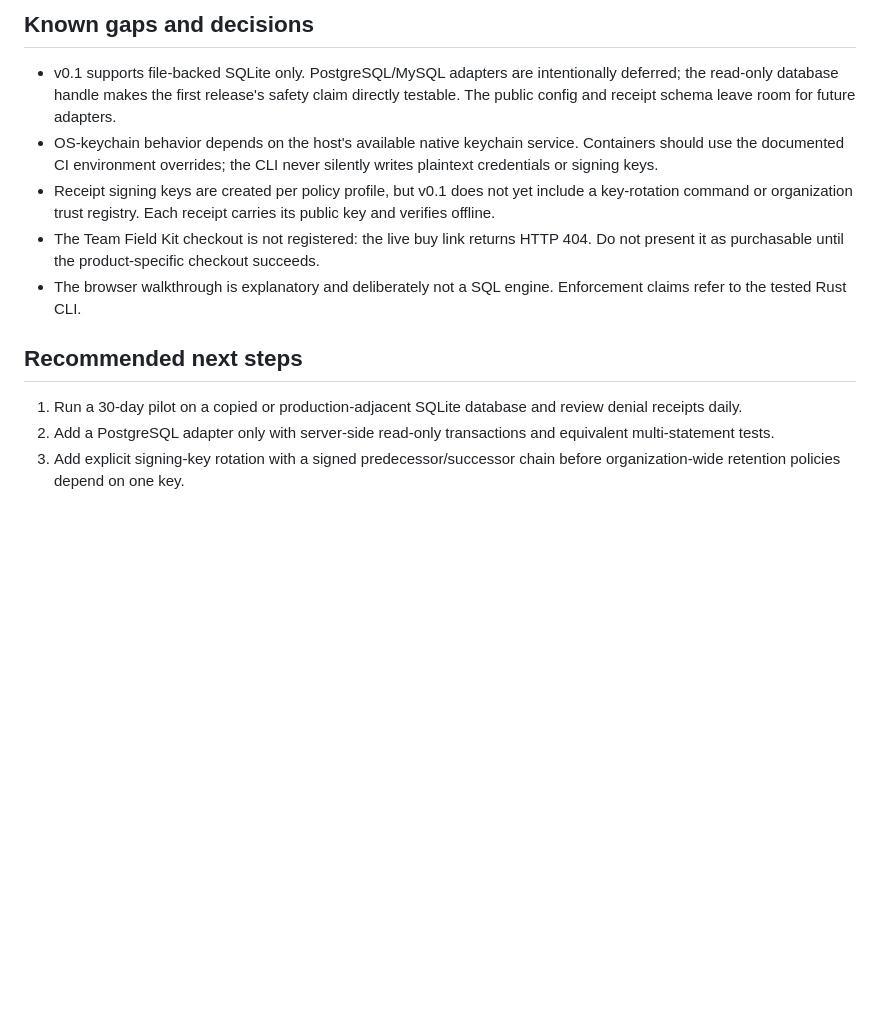
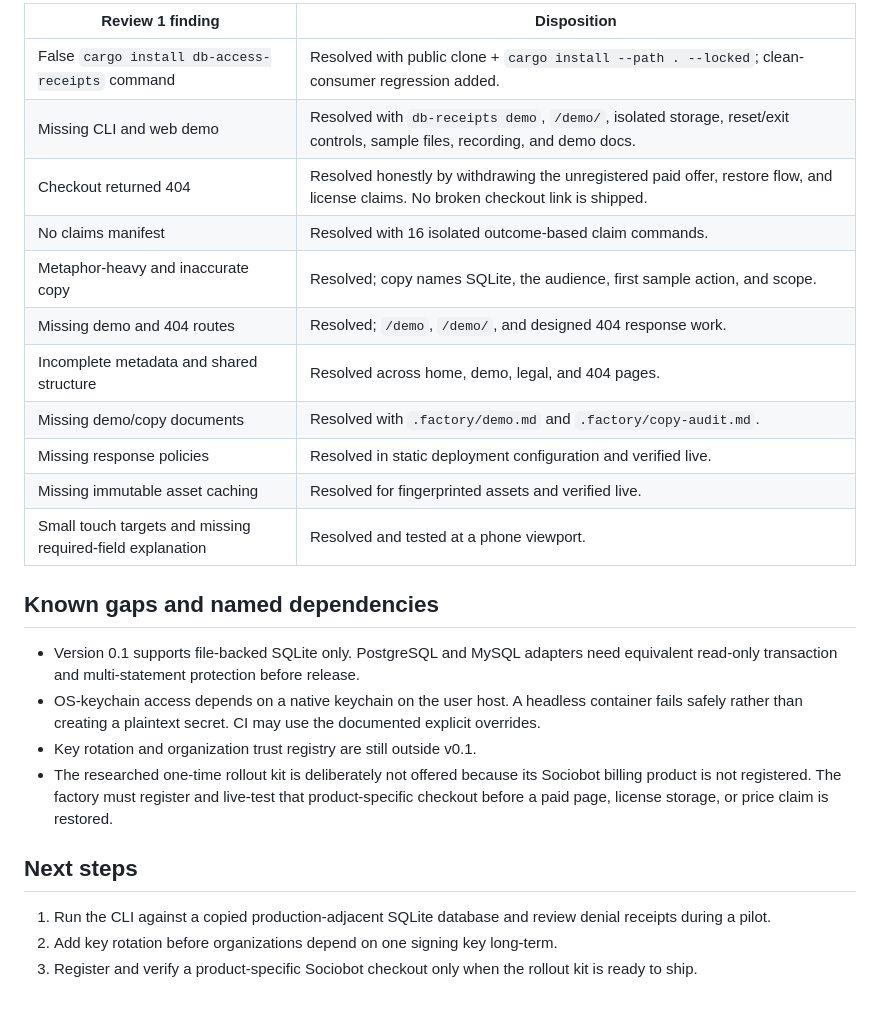
Before and after one commit to B-Divyesh/sf-db-access-receipts, a Markdown page: .factory/handoff.md, the part around one of its changes. Rendered like a GitHub page; blank space fills up the shorter version.

Commit message:
docs: record repair verification

```diff
--- a/.factory/handoff.md
+++ b/.factory/handoff.md
@@ -59,14 +51,27 @@ Browser verification used production output at 390×844 and 1440×1000:
 
-## Known gaps and decisions
+| Review 1 finding | Disposition |
+| --- | --- |
+| False `cargo install db-access-receipts` command | Resolved with public clone + `cargo install --path . --locked`; clean-consumer regression added. |
+| Missing CLI and web demo | Resolved with `db-receipts demo`, `/demo/`, isolated storage, reset/exit controls, sample files, recording, and demo docs. |
+| Checkout returned 404 | Resolved honestly by withdrawing the unregistered paid offer, restore flow, and license claims. No broken checkout link is shipped. |
+| No claims manifest | Resolved with 16 isolated outcome-based claim commands. |
+| Metaphor-heavy and inaccurate copy | Resolved; copy names SQLite, the audience, first sample action, and scope. |
+| Missing demo and 404 routes | Resolved; `/demo`, `/demo/`, and designed 404 response work. |
+| Incomplete metadata and shared structure | Resolved across home, demo, legal, and 404 pages. |
+| Missing demo/copy documents | Resolved with `.factory/demo.md` and `.factory/copy-audit.md`. |
+| Missing response policies | Resolved in static deployment configuration and verified live. |
+| Missing immutable asset caching | Resolved for fingerprinted assets and verified live. |
+| Small touch targets and missing required-field explanation | Resolved and tested at a phone viewport. |
 
-- v0.1 supports file-backed SQLite only. PostgreSQL/MySQL adapters are intentionally deferred; the read-only database handle makes the first release's safety claim directly testable. The public config and receipt schema leave room for future adapters.
-- OS-keychain behavior depends on the host's available native keychain service. Containers should use the documented CI environment overrides; the CLI never silently writes plaintext credentials or signing keys.
-- Receipt signing keys are created per policy profile, but v0.1 does not yet include a key-rotation command or organization trust registry. Each receipt carries its public key and verifies offline.
-- The Team Field Kit checkout is not registered: the live buy link returns HTTP 404. Do not present it as purchasable until the product-specific checkout succeeds.
-- The browser walkthrough is explanatory and deliberately not a SQL engine. Enforcement claims refer to the tested Rust CLI.
+## Known gaps and named dependencies
 
-## Recommended next steps
+- Version 0.1 supports file-backed SQLite only. PostgreSQL and MySQL adapters need equivalent read-only transaction and multi-statement protection before release.
+- OS-keychain access depends on a native keychain on the user host. A headless container fails safely rather than creating a plaintext secret. CI may use the documented explicit overrides.
+- Key rotation and organization trust registry are still outside v0.1.
+- The researched one-time rollout kit is deliberately not offered because its Sociobot billing product is not registered. The factory must register and live-test that product-specific checkout before a paid page, license storage, or price claim is restored.
 
-1. Run a 30-day pilot on a copied or production-adjacent SQLite database and review denial receipts daily.
-2. Add a PostgreSQL adapter only with server-side read-only transactions and equivalent multi-statement tests.
-3. Add explicit signing-key rotation with a signed predecessor/successor chain before organization-wide retention policies depend on one key.
+## Next steps
+
+1. Run the CLI against a copied production-adjacent SQLite database and review denial receipts during a pilot.
+2. Add key rotation before organizations depend on one signing key long-term.
+3. Register and verify a product-specific Sociobot checkout only when the rollout kit is ready to ship.
```
Also changed, not shown: other parts of .factory/handoff.md (+33 -41 lines).
